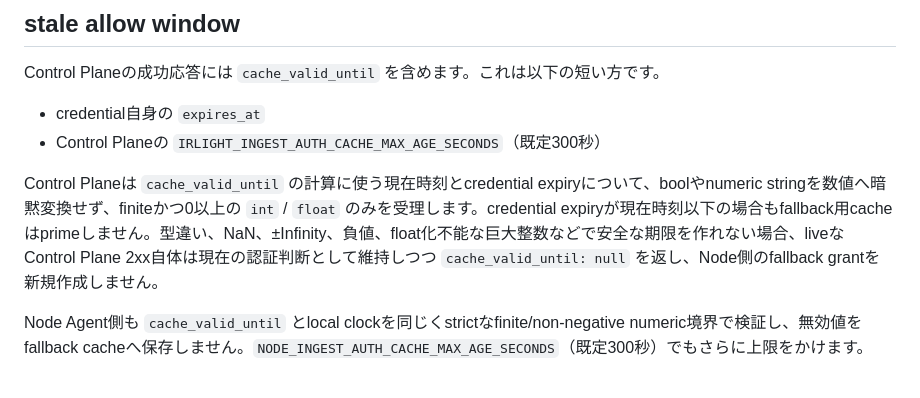
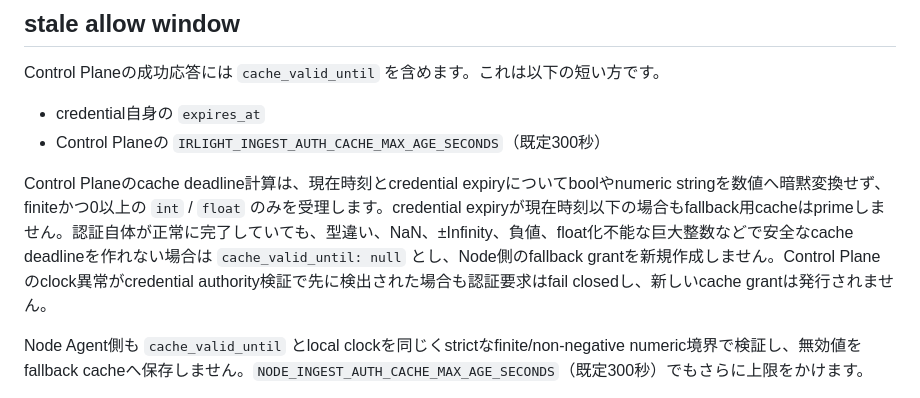
Before and after one commit to azumag/IRLight, a Markdown page: docs/node-local-ingest-auth-cache.md, the part around the change. GitHub-like rendering.

Commit message:
Clarify control-plane cache deadline fail-closed behavior

```diff
--- a/docs/node-local-ingest-auth-cache.md
+++ b/docs/node-local-ingest-auth-cache.md
@@ -47,7 +47,7 @@ Control Planeの成功応答には `cache_valid_until` を含めます。これ
 - credential自身の `expires_at`
 - Control Planeの `IRLIGHT_INGEST_AUTH_CACHE_MAX_AGE_SECONDS`（既定300秒）
 
-Control Planeは `cache_valid_until` の計算に使う現在時刻とcredential expiryについて、boolやnumeric stringを数値へ暗黙変換せず、finiteかつ0以上の `int` / `float` のみを受理します。credential expiryが現在時刻以下の場合もfallback用cacheはprimeしません。型違い、NaN、±Infinity、負値、float化不能な巨大整数などで安全な期限を作れない場合、liveなControl Plane 2xx自体は現在の認証判断として維持しつつ `cache_valid_until: null` を返し、Node側のfallback grantを新規作成しません。
+Control Planeのcache deadline計算は、現在時刻とcredential expiryについてboolやnumeric stringを数値へ暗黙変換せず、finiteかつ0以上の `int` / `float` のみを受理します。credential expiryが現在時刻以下の場合もfallback用cacheはprimeしません。認証自体が正常に完了していても、型違い、NaN、±Infinity、負値、float化不能な巨大整数などで安全なcache deadlineを作れない場合は `cache_valid_until: null` とし、Node側のfallback grantを新規作成しません。Control Planeのclock異常がcredential authority検証で先に検出された場合も認証要求はfail closedし、新しいcache grantは発行されません。
 
 Node Agent側も `cache_valid_until` とlocal clockを同じくstrictなfinite/non-negative numeric境界で検証し、無効値をfallback cacheへ保存しません。`NODE_INGEST_AUTH_CACHE_MAX_AGE_SECONDS`（既定300秒）でもさらに上限をかけます。
 
```
